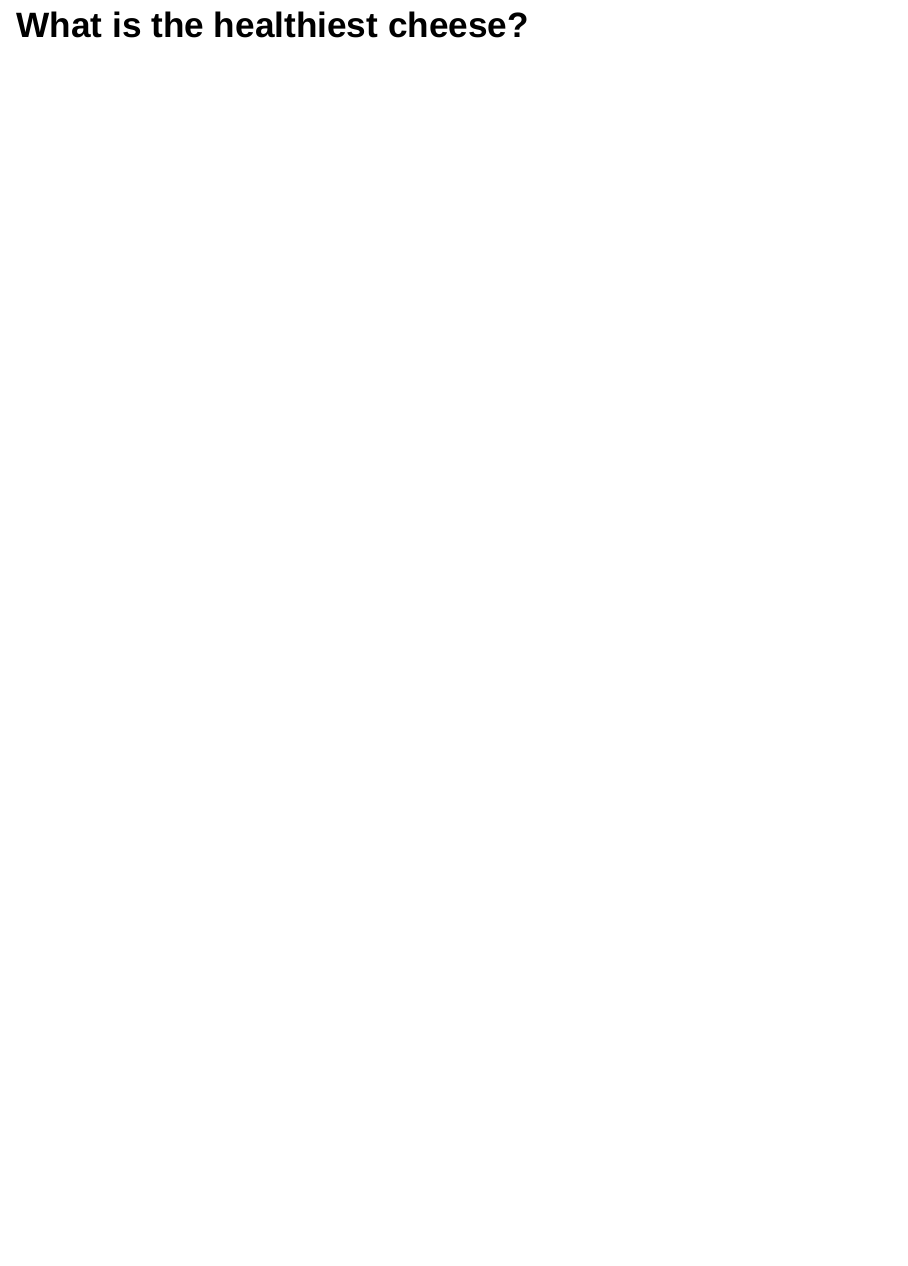
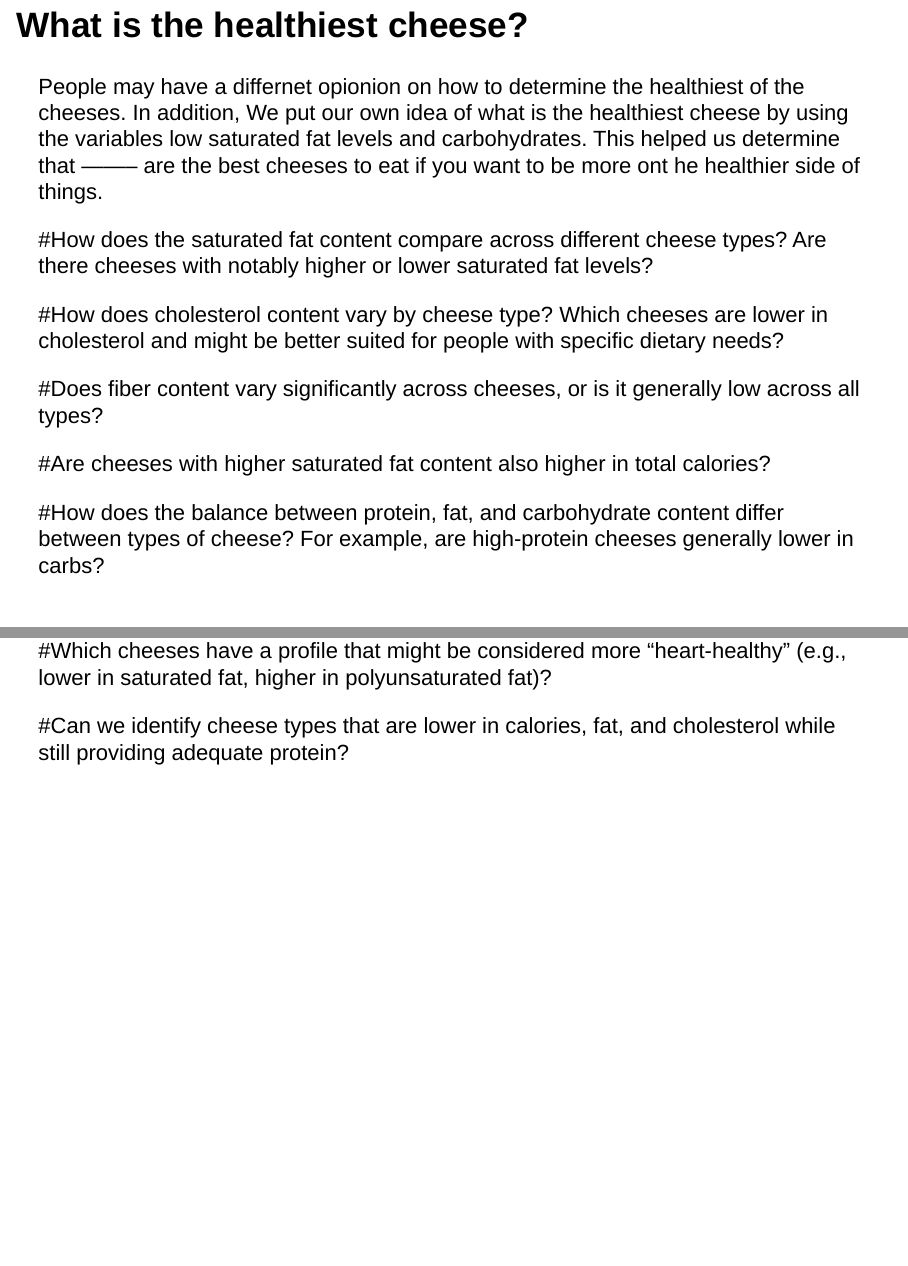
Before and after one commit to Data2401/final-project-fall-2024-cheezits, an R Markdown document (Final Project.Rmd): page 4 of 4 before the commit and pages 4 and 5 of 5 after it, the two joined at a grey line. Rendered offline with R 4.5, knitr and Pandoc, with nearby package versions.

Commit message:
commentary

````diff
--- a/Final Project.Rmd
+++ b/Final Project.Rmd
@@ -30,3 +30,112 @@ glimpse(cheese)
 
 
 ```
+
+People may have a differnet opionion on how to determine the healthiest of the cheeses. In addition, We put our own idea of what is the healthiest cheese by using the variables low saturated fat levels and carbohydrates.
+This helped us determine that -------- are the best cheeses to eat if you want to be more ont he healthier side of things.
+
+
+
+
+
+#How does the saturated fat content compare across different cheese types? Are there cheeses with notably higher or lower saturated fat levels?
+```{r}
+
+
+
+
+
+
+
+
+
+
+```
+
+
+
+
+
+
+
+
+
+#How does cholesterol content vary by cheese type? Which cheeses are lower in cholesterol and might be better suited for people with specific dietary needs?
+```{r}
+
+
+
+
+
+
+
+
+```
+
+#Does fiber content vary significantly across cheeses, or is it generally low across all types?
+
+```{r}
+
+
+
+
+
+
+
+```
+
+
+#Are cheeses with higher saturated fat content also higher in total calories?
+
+```{r}
+
+
+
+
+
+
+
+```
+
+#How does the balance between protein, fat, and carbohydrate content differ between types of cheese? For example, are high-protein cheeses generally lower in carbs?
+
+```{r}
+
+
+
+
+
+
+
+```
+
+#Which cheeses have a profile that might be considered more "heart-healthy" (e.g., lower in saturated fat, higher in polyunsaturated fat)?
+
+```{r}
+
+
+
+
+
+
+
+
+
+
+
+
+```
+
+#Can we identify cheese types that are lower in calories, fat, and cholesterol while still providing adequate protein?
+
+
+```{r}
+
+
+
+
+
+
+
+
+```
````
Also changed, not shown: Final-Project.html.
